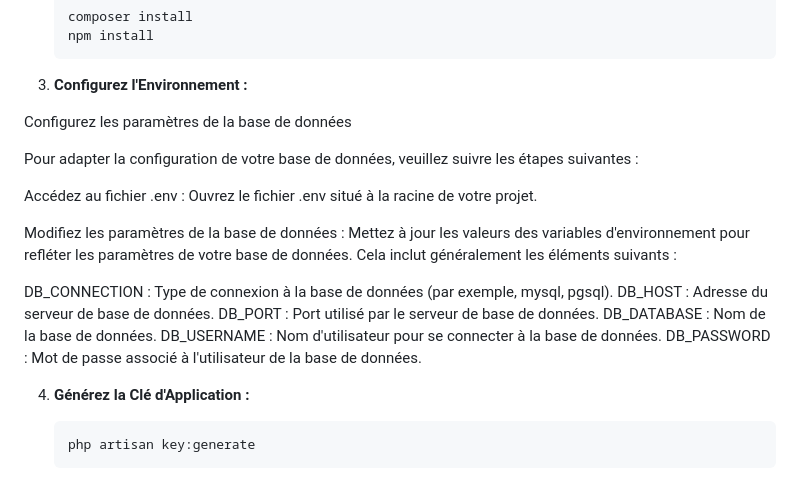
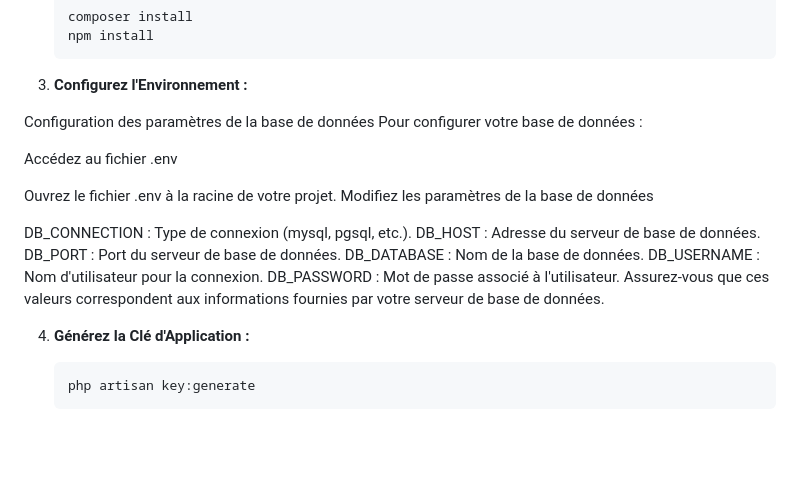
Before and after one commit to amthus/thusbibiotheque, a Markdown page: README.md, the part around the change. Drawn GitHub-style; blank space fills up the shorter version.

Commit message:
troisieme

```diff
--- a/README.md
+++ b/README.md
@@ -43,20 +43,21 @@ Ce projet est une application Laravel pour la gestion d'une bibliothèque. Il pe
 
 3. **Configurez l'Environnement :**
 
-Configurez les paramètres de la base de données
+Configuration des paramètres de la base de données
+Pour configurer votre base de données :
 
-Pour adapter la configuration de votre base de données, veuillez suivre les étapes suivantes :
+Accédez au fichier .env
 
-Accédez au fichier .env : Ouvrez le fichier .env situé à la racine de votre projet.
+Ouvrez le fichier .env à la racine de votre projet.
+Modifiez les paramètres de la base de données
 
-Modifiez les paramètres de la base de données : Mettez à jour les valeurs des variables d'environnement pour refléter les paramètres de votre base de données. Cela inclut généralement les éléments suivants :
-
-DB_CONNECTION : Type de connexion à la base de données (par exemple, mysql, pgsql).
+DB_CONNECTION : Type de connexion (mysql, pgsql, etc.).
 DB_HOST : Adresse du serveur de base de données.
-DB_PORT : Port utilisé par le serveur de base de données.
+DB_PORT : Port du serveur de base de données.
 DB_DATABASE : Nom de la base de données.
-DB_USERNAME : Nom d'utilisateur pour se connecter à la base de données.
-DB_PASSWORD : Mot de passe associé à l'utilisateur de la base de données.
+DB_USERNAME : Nom d'utilisateur pour la connexion.
+DB_PASSWORD : Mot de passe associé à l'utilisateur.
+Assurez-vous que ces valeurs correspondent aux informations fournies par votre serveur de base de données.
 
 4. **Générez la Clé d'Application :**
 
```
